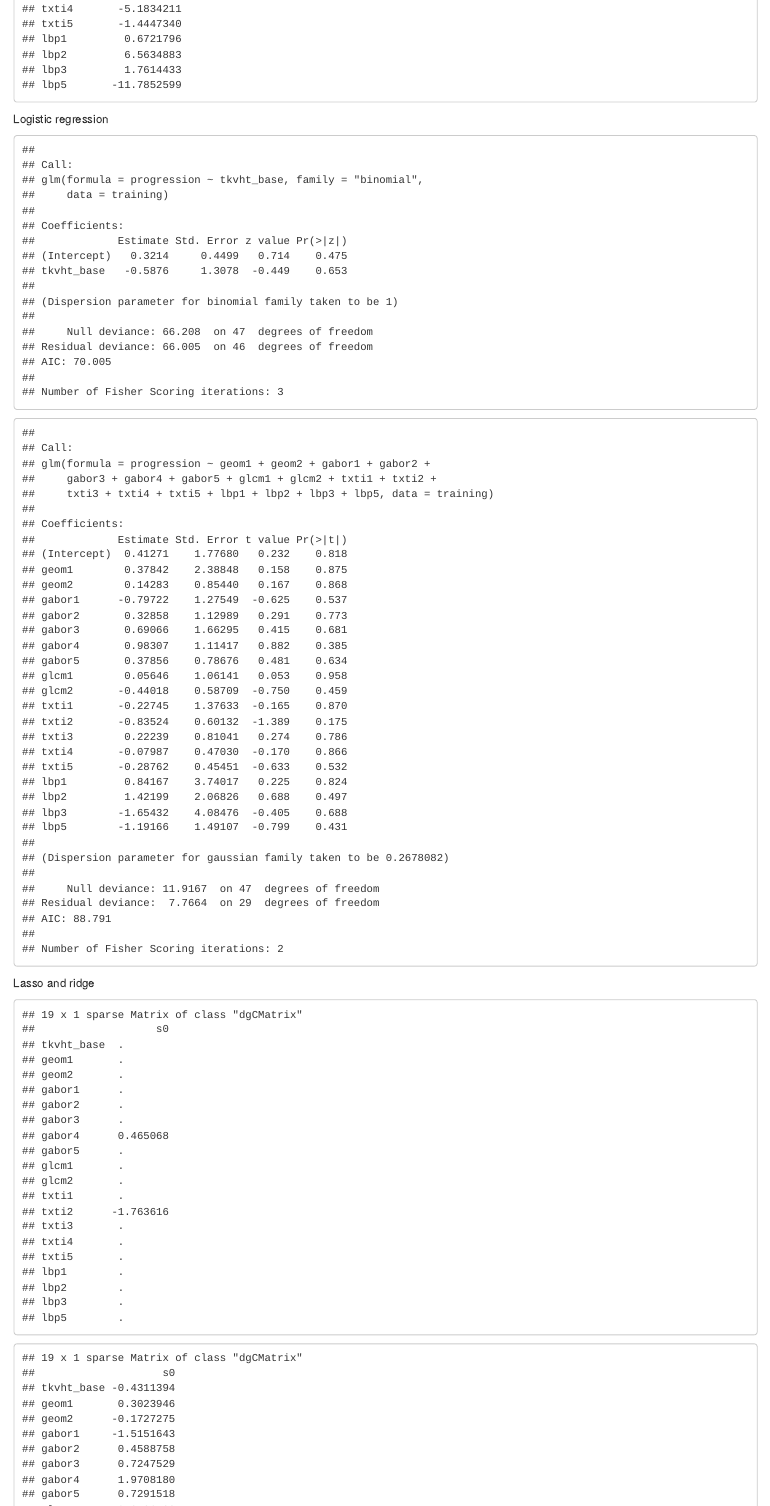
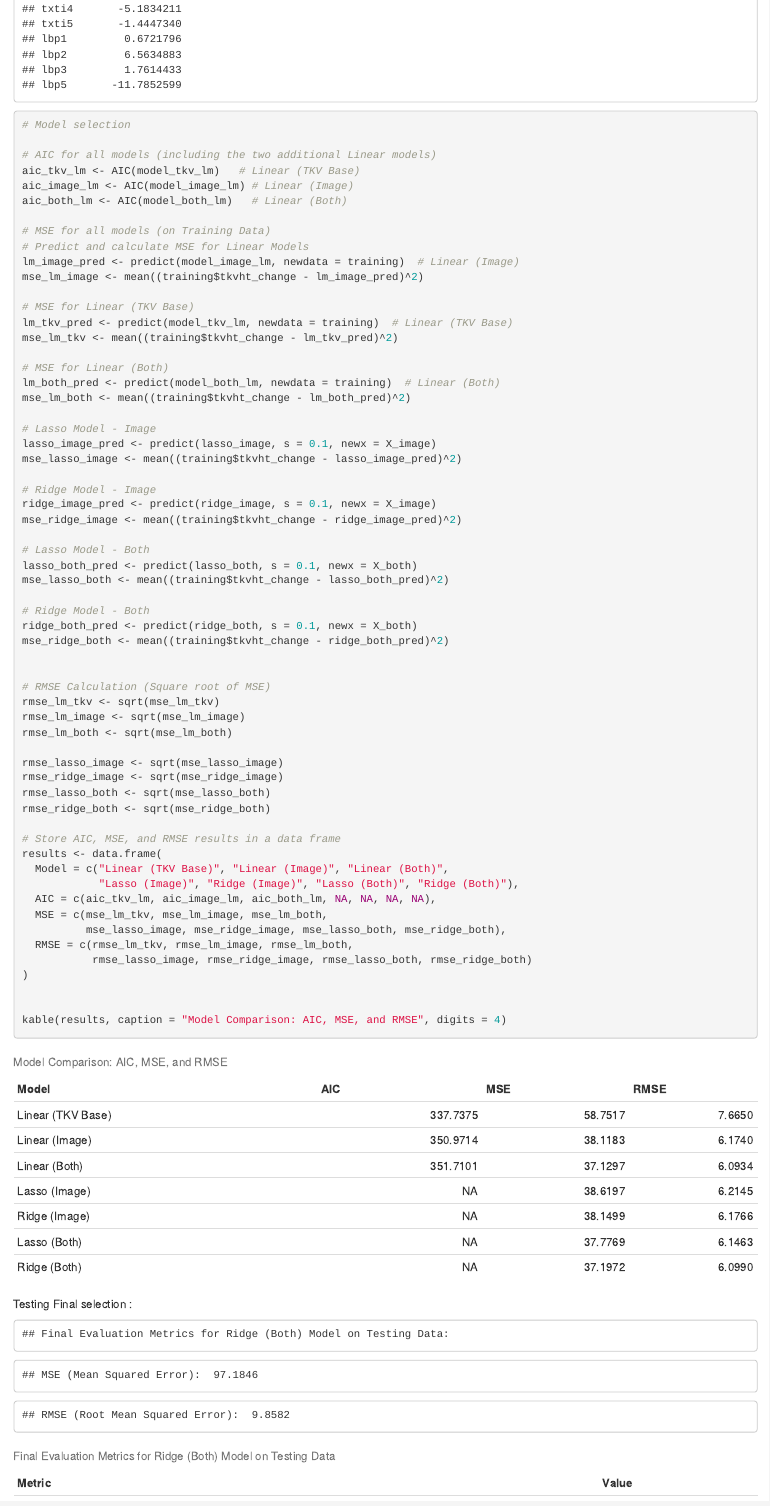
Before and after one commit to rrm10603/project_3_bios6623, an R Markdown document (v_2.Rmd): the page in a window 1100 px wide, from 4520 px down. Rendered offline with R 4.5, knitr and Pandoc, with nearby package versions.

Commit message:
completed model selection on continuous outcome, ran ridge regression model on the testing set

````diff
--- a/v_2.Rmd
+++ b/v_2.Rmd
@@ -286 +288,90 @@ ridge_both$beta
 
+# Model selection
+
+# AIC for all models (including the two additional Linear models)
+aic_tkv_lm <- AIC(model_tkv_lm)   # Linear (TKV Base)
+aic_image_lm <- AIC(model_image_lm) # Linear (Image)
+aic_both_lm <- AIC(model_both_lm)   # Linear (Both)
+
+# MSE for all models (on Training Data)
+# Predict and calculate MSE for Linear Models
+lm_image_pred <- predict(model_image_lm, newdata = training)  # Linear (Image)
+mse_lm_image <- mean((training$tkvht_change - lm_image_pred)^2)
+
+# MSE for Linear (TKV Base)
+lm_tkv_pred <- predict(model_tkv_lm, newdata = training)  # Linear (TKV Base)
+mse_lm_tkv <- mean((training$tkvht_change - lm_tkv_pred)^2)
+
+# MSE for Linear (Both)
+lm_both_pred <- predict(model_both_lm, newdata = training)  # Linear (Both)
+mse_lm_both <- mean((training$tkvht_change - lm_both_pred)^2)
+
+# Lasso Model - Image
+lasso_image_pred <- predict(lasso_image, s = 0.1, newx = X_image)
+mse_lasso_image <- mean((training$tkvht_change - lasso_image_pred)^2)
+
+# Ridge Model - Image
+ridge_image_pred <- predict(ridge_image, s = 0.1, newx = X_image)
+mse_ridge_image <- mean((training$tkvht_change - ridge_image_pred)^2)
+
+# Lasso Model - Both
+lasso_both_pred <- predict(lasso_both, s = 0.1, newx = X_both)
+mse_lasso_both <- mean((training$tkvht_change - lasso_both_pred)^2)
+
+# Ridge Model - Both
+ridge_both_pred <- predict(ridge_both, s = 0.1, newx = X_both)
+mse_ridge_both <- mean((training$tkvht_change - ridge_both_pred)^2)
+
+
+# RMSE Calculation (Square root of MSE)
+rmse_lm_tkv <- sqrt(mse_lm_tkv)
+rmse_lm_image <- sqrt(mse_lm_image)
+rmse_lm_both <- sqrt(mse_lm_both)
+
+rmse_lasso_image <- sqrt(mse_lasso_image)
+rmse_ridge_image <- sqrt(mse_ridge_image)
+rmse_lasso_both <- sqrt(mse_lasso_both)
+rmse_ridge_both <- sqrt(mse_ridge_both)
+
+# Store AIC, MSE, and RMSE results in a data frame
+results <- data.frame(
+  Model = c("Linear (TKV Base)", "Linear (Image)", "Linear (Both)",
+            "Lasso (Image)", "Ridge (Image)", "Lasso (Both)", "Ridge (Both)"),
+  AIC = c(aic_tkv_lm, aic_image_lm, aic_both_lm, NA, NA, NA, NA),
+  MSE = c(mse_lm_tkv, mse_lm_image, mse_lm_both,
+          mse_lasso_image, mse_ridge_image, mse_lasso_both, mse_ridge_both),
+  RMSE = c(rmse_lm_tkv, rmse_lm_image, rmse_lm_both,
+           rmse_lasso_image, rmse_ridge_image, rmse_lasso_both, rmse_ridge_both)
+)
+
+
+kable(results, caption = "Model Comparison: AIC, MSE, and RMSE", digits = 4)
+
+
+```
+
+Testing Final selection :
+
+```{r,echo=FALSE}
+
+# Prepare the testing data (convert to matrix, same features used for training)
+X_test <- as.matrix(testing[, c("tkvht_base", "geom1", "geom2", "gabor1", "gabor2", "gabor3", "gabor4", "gabor5",
+                                "glcm1", "glcm2", "txti1", "txti2", "txti3", "txti4", "txti5", "lbp1", "lbp2", "lbp3", "lbp5")])
+
+# Use the Ridge (Both) model to make predictions on the testing data
+ridge_both_pred_test <- predict(ridge_both, s = 0.1, newx = X_test)
+
+# Calculate MSE (Mean Squared Error) for Ridge (Both) on the testing data
+mse_ridge_both_test <- mean((testing$tkvht_change - ridge_both_pred_test)^2)
+
+# Calculate RMSE (Root Mean Squared Error)
+rmse_ridge_both_test <- sqrt(mse_ridge_both_test)
+
+# Output the results
+cat("Final Evaluation Metrics for Ridge (Both) Model on Testing Data:\n")
+cat("MSE (Mean Squared Error): ", round(mse_ridge_both_test, 4), "\n")
+cat("RMSE (Root Mean Squared Error): ", round(rmse_ridge_both_test, 4), "\n")
+
+
+# Create a data frame for the final evaluation metrics
+final_metrics <- data.frame(
````
Also changed, not shown: v_2.Rmd (9 more changed lines).
